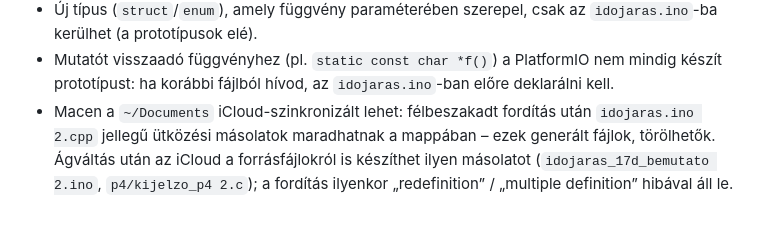
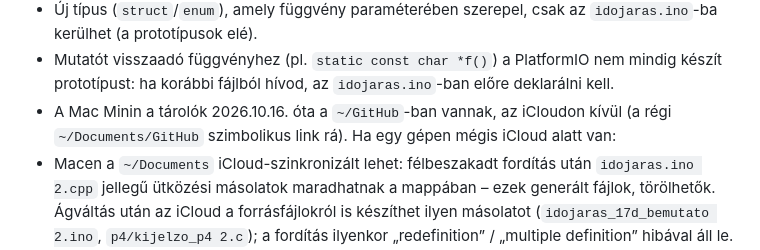
Before and after one commit to losy58/Ecowitt-Weather-Display, a Markdown page: CLAUDE.md, the part around the change. GitHub-like rendering; blank space fills up the shorter version.

Commit message:
CLAUDE.md: a Mac Minin a tárolók a ~/GitHub-ban, az iCloudon kívül
Co-Authored-By: Claude Opus 5.5 <noreply@anthropic.com>

```diff
--- a/CLAUDE.md
+++ b/CLAUDE.md
@@ -195,6 +195,8 @@ a PSRAM-ot használja. Nagy új foglalást PSRAM-ba tegyél (`MALLOC_CAP_SPIRAM`
 - Új típus (`struct`/`enum`), amely függvény paraméterében szerepel, csak az `idojaras.ino`-ba kerülhet (a prototípusok elé).
 - Mutatót visszaadó függvényhez (pl. `static const char *f()`) a PlatformIO nem mindig készít prototípust: ha korábbi
   fájlból hívod, az `idojaras.ino`-ban előre deklarálni kell.
+- A Mac Minin a tárolók 2026.10.16. óta a `~/GitHub`-ban vannak, az iCloudon kívül (a régi `~/Documents/GitHub`
+  szimbolikus link rá). Ha egy gépen mégis iCloud alatt van:
 - Macen a `~/Documents` iCloud-szinkronizált lehet: félbeszakadt fordítás után `idojaras.ino 2.cpp` jellegű ütközési
   másolatok maradhatnak a mappában – ezek generált fájlok, törölhetők. Ágváltás után az iCloud a forrásfájlokról is
   készíthet ilyen másolatot (`idojaras_17d_bemutato 2.ino`, `p4/kijelzo_p4 2.c`); a fordítás ilyenkor „redefinition” /
```
